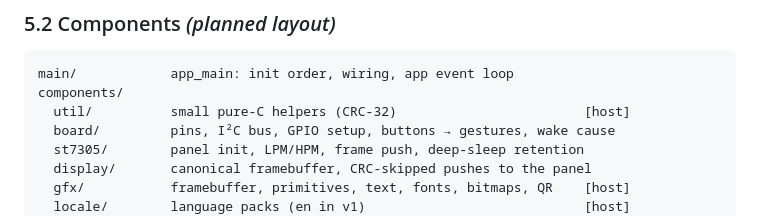
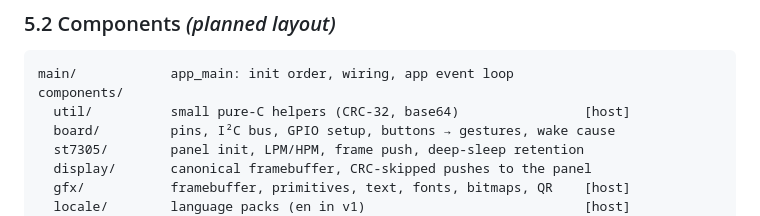
Before and after one commit to Vybo/reflbo, a Markdown page: AGENTS.md, the part around the change. Drawn GitHub-style.

````diff
--- a/AGENTS.md
+++ b/AGENTS.md
@@ -183,7 +183,7 @@ Partition table: spec §14.1. Key `sdkconfig.defaults`: 16 MB QIO flash; octal P
 ```
 main/            app_main: init order, wiring, app event loop
 components/
-  util/          small pure-C helpers (CRC-32)                        [host]
+  util/          small pure-C helpers (CRC-32, base64)                [host]
   board/         pins, I²C bus, GPIO setup, buttons → gestures, wake cause
   st7305/        panel init, LPM/HPM, frame push, deep-sleep retention
   display/       canonical framebuffer, CRC-skipped pushes to the panel
````
Also changed, not shown: docs/specs/2026-09-25-firmware-design.md (+2 -2 lines).
